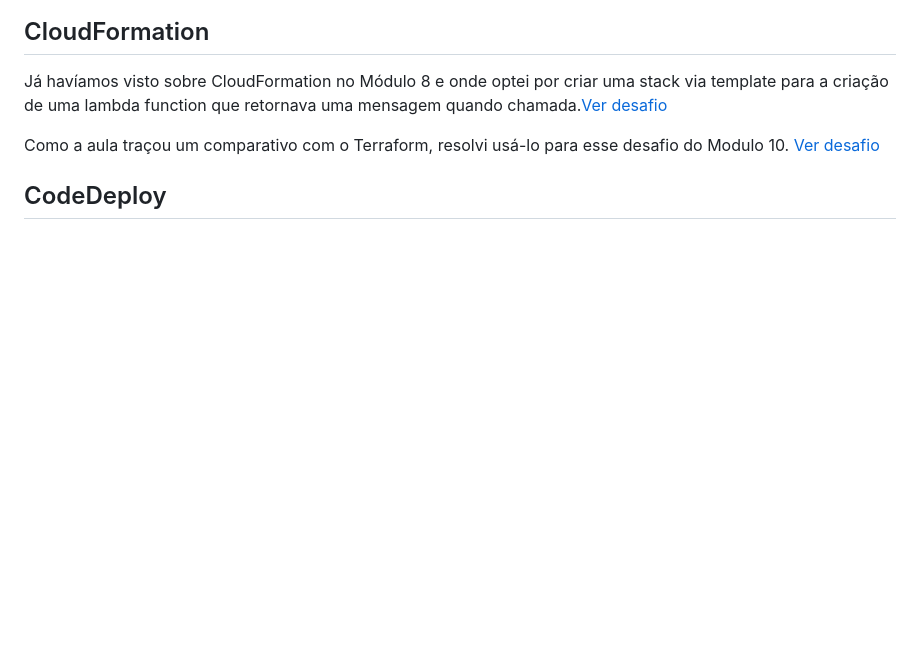
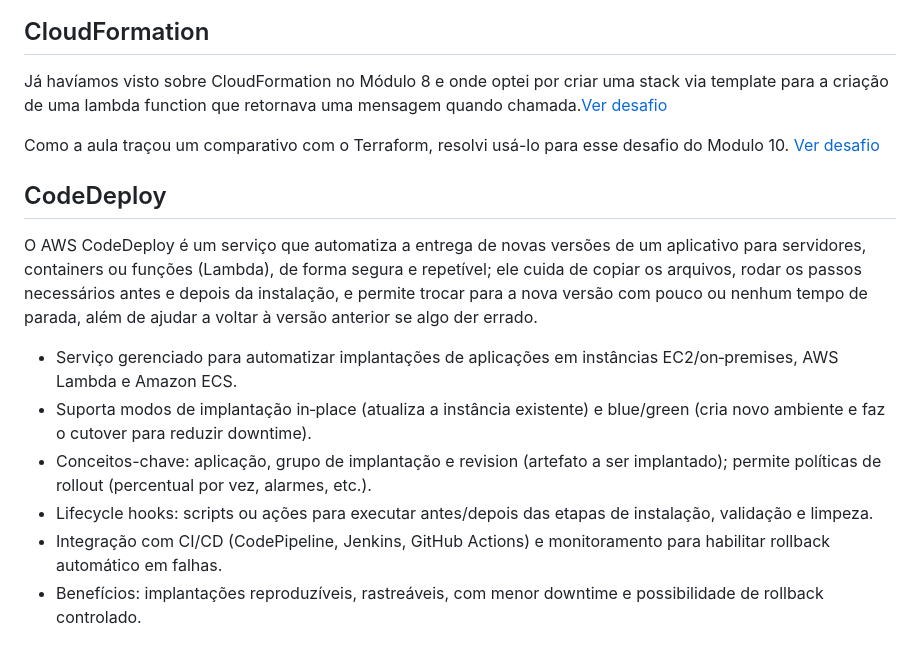
Before and after one commit to Val-Cantarelli/Santander-Code-Girls-2025-AWS-Essentials, a Markdown page: Module10/module10.md, the part around the change. Rendered like a GitHub page; blank space fills up the shorter version.

```diff
--- a/Module10/module10.md
+++ b/Module10/module10.md
@@ -41,7 +41,14 @@ Já havíamos visto sobre CloudFormation no Módulo 8 e onde optei por criar uma
 Como a aula traçou um comparativo com o Terraform, resolvi usá-lo para esse desafio do Modulo 10. [Ver desafio](./desafio/desafioTerraform.md)
 
 
+## CodeDeploy
 
 
+O AWS CodeDeploy é um serviço que automatiza a entrega de novas versões de um aplicativo para servidores, containers ou funções (Lambda), de forma segura e repetível; ele cuida de copiar os arquivos, rodar os passos necessários antes e depois da instalação, e permite trocar para a nova versão com pouco ou nenhum tempo de parada, além de ajudar a voltar à versão anterior se algo der errado.
 
-## CodeDeploy
+- Serviço gerenciado para automatizar implantações de aplicações em instâncias EC2/on‑premises, AWS Lambda e Amazon ECS.
+- Suporta modos de implantação in‑place (atualiza a instância existente) e blue/green (cria novo ambiente e faz o cutover para reduzir downtime).
+- Conceitos-chave: aplicação, grupo de implantação e revision (artefato a ser implantado); permite políticas de rollout (percentual por vez, alarmes, etc.).
+- Lifecycle hooks: scripts ou ações para executar antes/depois das etapas de instalação, validação e limpeza.
+- Integração com CI/CD (CodePipeline, Jenkins, GitHub Actions) e monitoramento para habilitar rollback automático em falhas.
+- Benefícios: implantações reproduzíveis, rastreáveis, com menor downtime e possibilidade de rollback controlado.
```
Also changed, not shown: Module11/desafioFinal.md (added, +59 -0 lines), Module11/module11.md (added, +23 -0 lines), Module11/images/image.png (added), Module11/images/image1.png (added), 8 other files.
